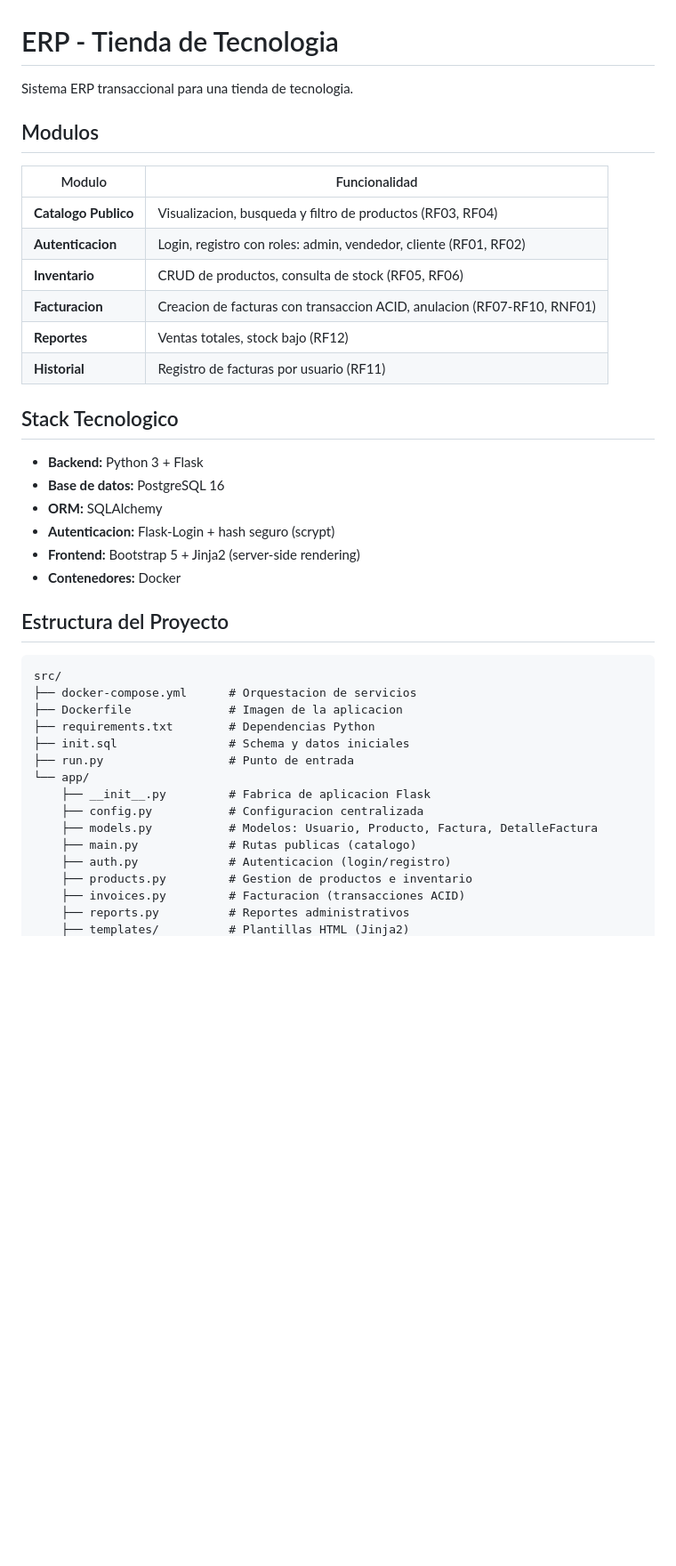
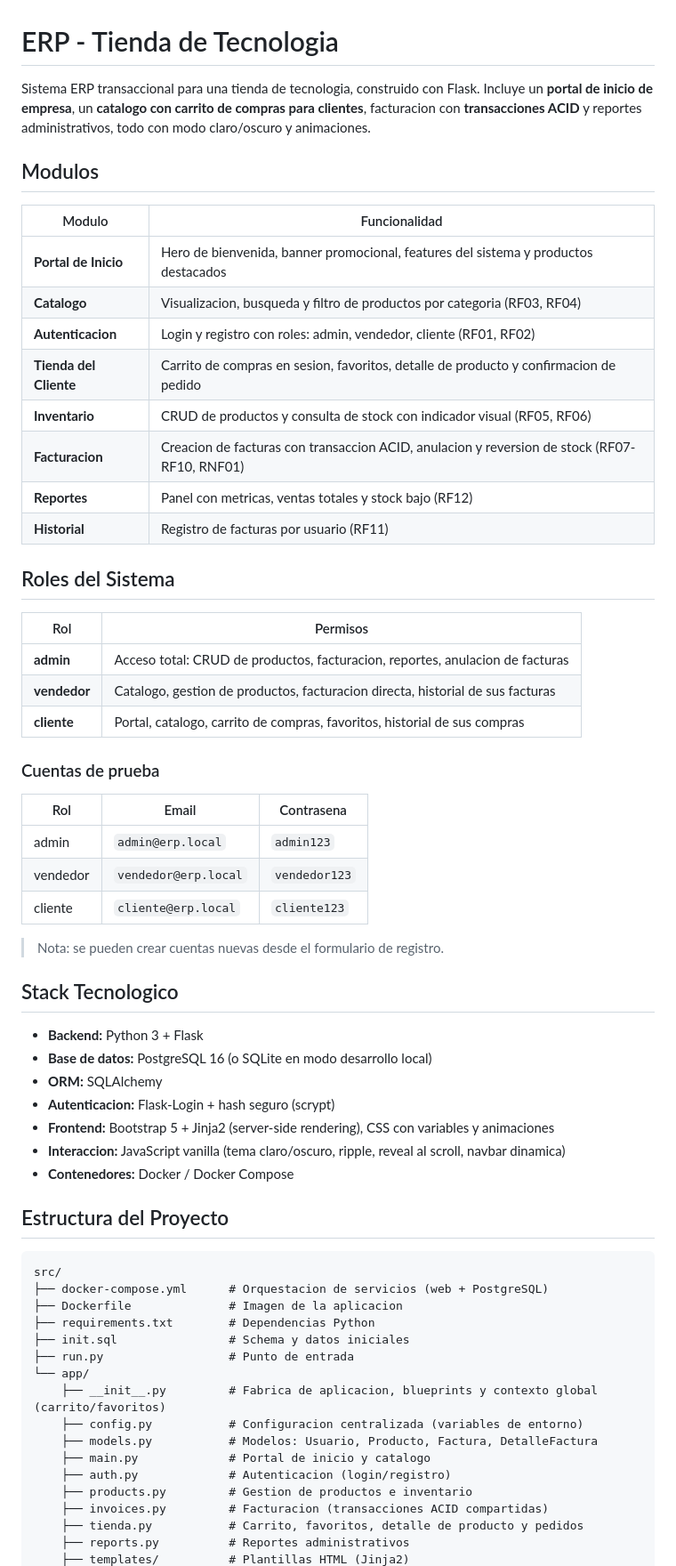
Before and after one commit to J0ss077/Joss077UMB-SimpleERP, a Markdown page: README.md, the part around one of its changes. Shown at 89% size. GitHub-like rendering; blank space fills up the shorter version.

````diff
--- a/README.md
+++ b/README.md
@@ -1,43 +1,65 @@
 # ERP - Tienda de Tecnologia
 
-Sistema ERP transaccional para una tienda de tecnologia.
+Sistema ERP transaccional para una tienda de tecnologia, construido con Flask. Incluye un **portal de inicio de empresa**, un **catalogo con carrito de compras para clientes**, facturacion con **transacciones ACID** y reportes administrativos, todo con modo claro/oscuro y animaciones.
 
 ## Modulos
 
 | Modulo | Funcionalidad |
 |---|---|
-| **Catalogo Publico** | Visualizacion, busqueda y filtro de productos (RF03, RF04) |
-| **Autenticacion** | Login, registro con roles: admin, vendedor, cliente (RF01, RF02) |
-| **Inventario** | CRUD de productos, consulta de stock (RF05, RF06) |
-| **Facturacion** | Creacion de facturas con transaccion ACID, anulacion (RF07-RF10, RNF01) |
-| **Reportes** | Ventas totales, stock bajo (RF12) |
+| **Portal de Inicio** | Hero de bienvenida, banner promocional, features del sistema y productos destacados |
+| **Catalogo** | Visualizacion, busqueda y filtro de productos por categoria (RF03, RF04) |
+| **Autenticacion** | Login y registro con roles: admin, vendedor, cliente (RF01, RF02) |
+| **Tienda del Cliente** | Carrito de compras en sesion, favoritos, detalle de producto y confirmacion de pedido |
+| **Inventario** | CRUD de productos y consulta de stock con indicador visual (RF05, RF06) |
+| **Facturacion** | Creacion de facturas con transaccion ACID, anulacion y reversion de stock (RF07-RF10, RNF01) |
+| **Reportes** | Panel con metricas, ventas totales y stock bajo (RF12) |
 | **Historial** | Registro de facturas por usuario (RF11) |
+
+## Roles del Sistema
+
+| Rol | Permisos |
+|---|---|
+| **admin** | Acceso total: CRUD de productos, facturacion, reportes, anulacion de facturas |
+| **vendedor** | Catalogo, gestion de productos, facturacion directa, historial de sus facturas |
+| **cliente** | Portal, catalogo, carrito de compras, favoritos, historial de sus compras |
+
+### Cuentas de prueba
+
+| Rol | Email | Contrasena |
+|---|---|---|
+| admin | `admin@erp.local` | `admin123` |
+| vendedor | `vendedor@erp.local` | `vendedor123` |
+| cliente | `cliente@erp.local` | `cliente123` |
+
+> Nota: se pueden crear cuentas nuevas desde el formulario de registro.
 
 ## Stack Tecnologico
 
 - **Backend:** Python 3 + Flask
-- **Base de datos:** PostgreSQL 16
+- **Base de datos:** PostgreSQL 16 (o SQLite en modo desarrollo local)
 - **ORM:** SQLAlchemy
 - **Autenticacion:** Flask-Login + hash seguro (scrypt)
-- **Frontend:** Bootstrap 5 + Jinja2 (server-side rendering)
-- **Contenedores:** Docker
+- **Frontend:** Bootstrap 5 + Jinja2 (server-side rendering), CSS con variables y animaciones
+- **Interaccion:** JavaScript vanilla (tema claro/oscuro, ripple, reveal al scroll, navbar dinamica)
+- **Contenedores:** Docker / Docker Compose
 
 ## Estructura del Proyecto
 
 ```
 src/
-├── docker-compose.yml      # Orquestacion de servicios
+├── docker-compose.yml      # Orquestacion de servicios (web + PostgreSQL)
 ├── Dockerfile              # Imagen de la aplicacion
 ├── requirements.txt        # Dependencias Python
 ├── init.sql                # Schema y datos iniciales
 ├── run.py                  # Punto de entrada
 └── app/
-    ├── __init__.py         # Fabrica de aplicacion Flask
-    ├── config.py           # Configuracion centralizada
+    ├── __init__.py         # Fabrica de aplicacion, blueprints y contexto global (carrito/favoritos)
+    ├── config.py           # Configuracion centralizada (variables de entorno)
     ├── models.py           # Modelos: Usuario, Producto, Factura, DetalleFactura
-    ├── main.py             # Rutas publicas (catalogo)
+    ├── main.py             # Portal de inicio y catalogo
     ├── auth.py             # Autenticacion (login/registro)
     ├── products.py         # Gestion de productos e inventario
-    ├── invoices.py         # Facturacion (transacciones ACID)
+    ├── invoices.py         # Facturacion (transacciones ACID compartidas)
+    ├── tienda.py           # Carrito, favoritos, detalle de producto y pedidos
     ├── reports.py          # Reportes administrativos
     ├── templates/          # Plantillas HTML (Jinja2)
````
Also changed, not shown: other parts of README.md (+53 -17 lines).
